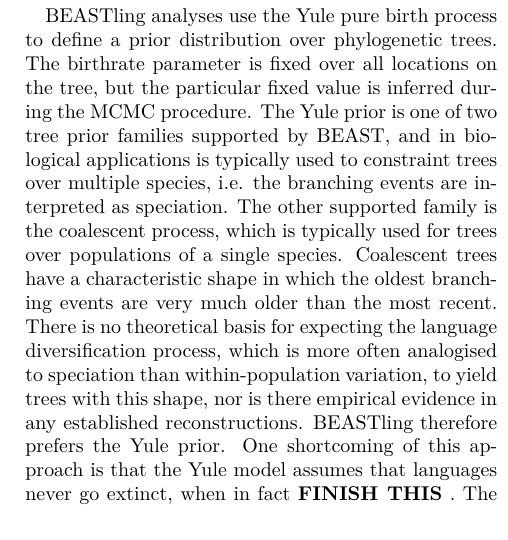
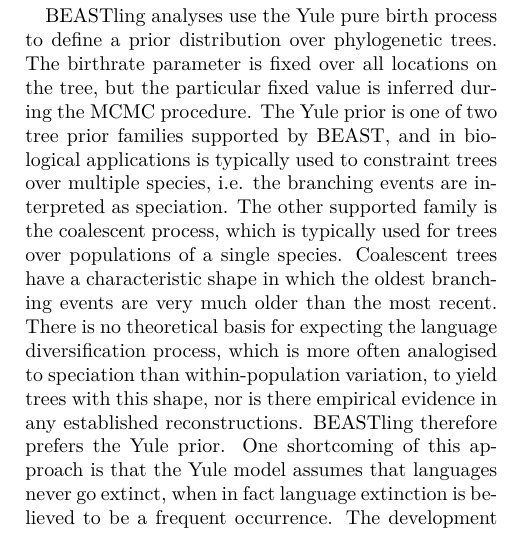
Before and after one commit to glottobank/BEASTling_paper, a LaTeX document (beastling.tex): part of one column of page 3 of 8, cut so that both start at the same text. Compiled offline with XeLaTeX.

Commit message:
Finish thought on Yule extinction.  Must dig up a reference for this.

```diff
--- a/beastling.tex
+++ b/beastling.tex
@@ -68,7 +68,7 @@
 
 BEASTling makes what are intended to be sensible high-level decisions about the nature of the probabilistic phylogenetic models underlying its analyses, while still providing sufficient control and flexibility that appropriate models can be specified for most investigations.
 
-BEASTling analyses use the Yule pure birth process to define a prior distribution over phylogenetic trees.  The birthrate parameter is fixed over all locations on the tree, but the particular fixed value is inferred during the MCMC procedure.  The Yule prior is one of two tree prior families supported by BEAST, and in biological applications is typically used to constraint trees over multiple species, i.e. the branching events are interpreted as speciation.  The other supported family is the coalescent process, which is typically used for trees over populations of a single species.  Coalescent trees have a characteristic shape in which the oldest branching events are very much older than the most recent.  There is no theoretical basis for expecting the language diversification process, which is more often analogised to speciation than within-population variation, to yield trees with this shape, nor is there empirical evidence in any established reconstructions.  BEASTling therefore prefers the Yule prior.  One shortcoming of this approach is that the Yule model assumes that languages never go extinct, when in fact \textbf{FINISH THIS} .  The development of new tree priors specifically designed for linguistic phylogenetics is a continuing area of research, and future releases of BEASTling will include support for any suitable new tree priors implemented for BEAST.
+BEASTling analyses use the Yule pure birth process to define a prior distribution over phylogenetic trees.  The birthrate parameter is fixed over all locations on the tree, but the particular fixed value is inferred during the MCMC procedure.  The Yule prior is one of two tree prior families supported by BEAST, and in biological applications is typically used to constraint trees over multiple species, i.e. the branching events are interpreted as speciation.  The other supported family is the coalescent process, which is typically used for trees over populations of a single species.  Coalescent trees have a characteristic shape in which the oldest branching events are very much older than the most recent.  There is no theoretical basis for expecting the language diversification process, which is more often analogised to speciation than within-population variation, to yield trees with this shape, nor is there empirical evidence in any established reconstructions.  BEASTling therefore prefers the Yule prior.  One shortcoming of this approach is that the Yule model assumes that languages never go extinct, when in fact language extinction is believed to be a frequent occurrence.  The development of new tree priors specifically designed for linguistic phylogenetics is a continuing area of research, and future releases of BEASTling will include support for any suitable new tree priors implemented for BEAST.
 
 The current BEASTling release supports only strict clock models.  If no calibration dates are provided, then the clock rate is fixed at 1.0, and the branch lengths of the tree can be interpreted as having units of ``expected number of substitutions per feature''.  However, if calibration dates are provided for any clades in the tree, then the tree branch lengths are in the same units as the calibration dates, and the appropriate corresponding clock rate is inferred.  BEAST also supports several relaxed clock models\cite{Drummond2006}, and the ability to use these models is planned for a future release of BEASTling.
 
```
